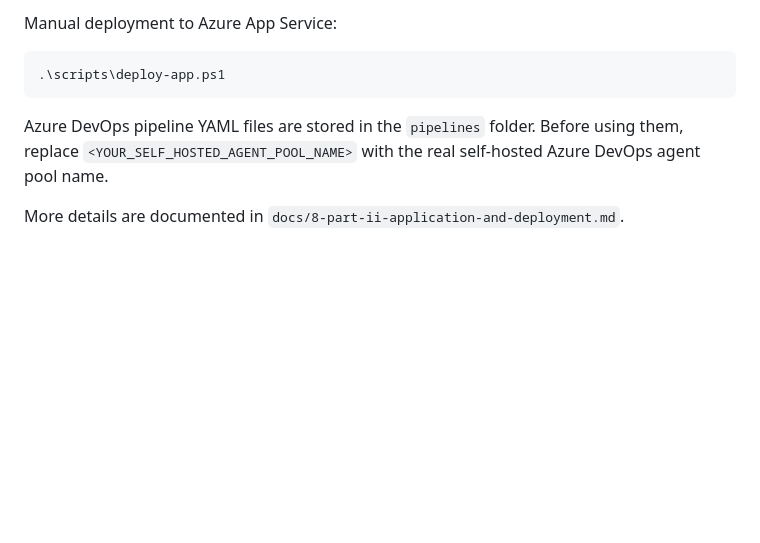
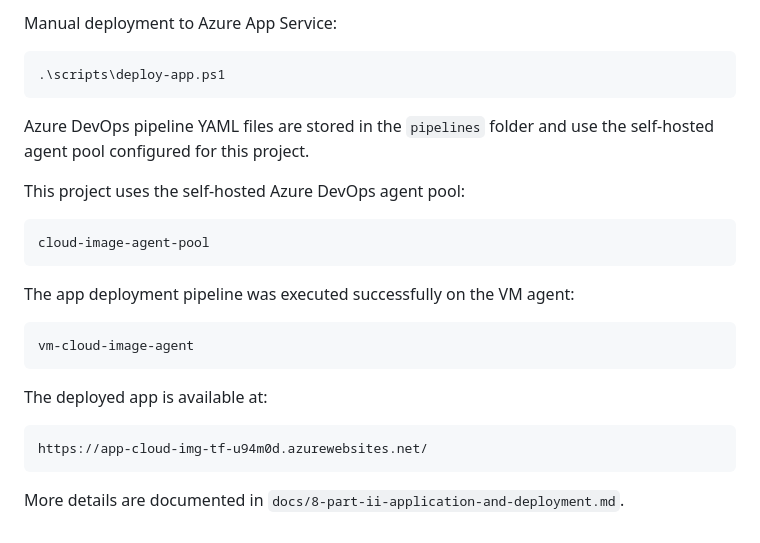
Before and after one commit to Cetryx/cloud-image-app, a Markdown page: README.md, the part around the change. Rendered like a GitHub page; blank space fills up the shorter version.

Commit message:
Document Azure DevOps deployment run

````diff
--- a/README.md
+++ b/README.md
@@ -223,6 +223,24 @@ Manual deployment to Azure App Service:
 .\scripts\deploy-app.ps1
 ```
 
-Azure DevOps pipeline YAML files are stored in the `pipelines` folder. Before using them, replace `<YOUR_SELF_HOSTED_AGENT_POOL_NAME>` with the real self-hosted Azure DevOps agent pool name.
+Azure DevOps pipeline YAML files are stored in the `pipelines` folder and use the self-hosted agent pool configured for this project.
+
+This project uses the self-hosted Azure DevOps agent pool:
+
+```text
+cloud-image-agent-pool
+```
+
+The app deployment pipeline was executed successfully on the VM agent:
+
+```text
+vm-cloud-image-agent
+```
+
+The deployed app is available at:
+
+```text
+https://app-cloud-img-tf-u94m0d.azurewebsites.net/
+```
 
 More details are documented in `docs/8-part-ii-application-and-deployment.md`.
````
Also changed, not shown: docs/8-part-ii-application-and-deployment.md (+36 -12 lines).
